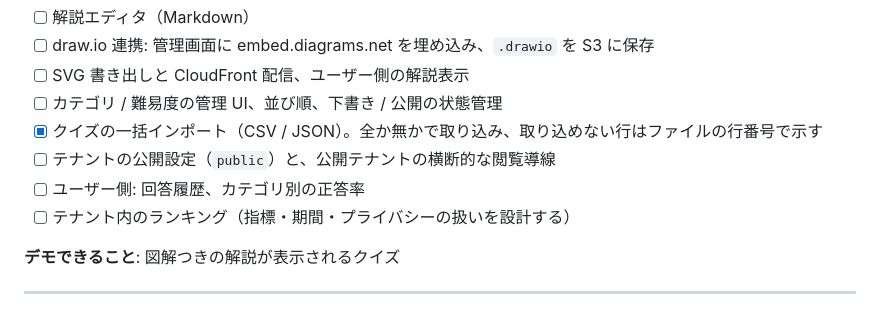
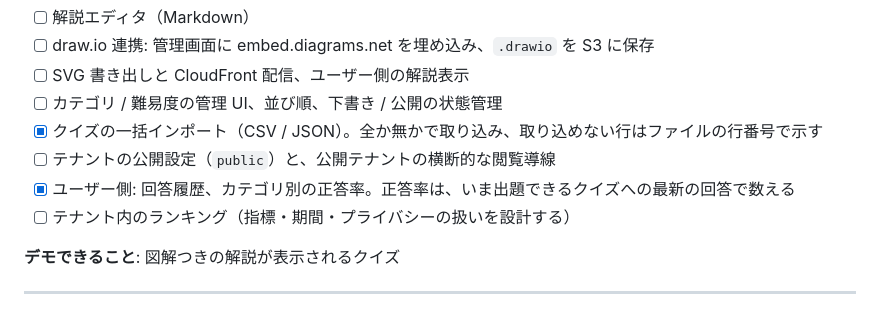
Before and after one commit to fujitamasayoshi0402/quiz-app, a Markdown page: docs/ROADMAP.md, the part around the change. Rendered like a GitHub page.

```diff
--- a/docs/ROADMAP.md
+++ b/docs/ROADMAP.md
@@ -131,7 +131,7 @@
 - [ ] カテゴリ / 難易度の管理 UI、並び順、下書き / 公開の状態管理
 - [x] クイズの一括インポート（CSV / JSON）。全か無かで取り込み、取り込めない行はファイルの行番号で示す
 - [ ] テナントの公開設定（`public`）と、公開テナントの横断的な閲覧導線
-- [ ] ユーザー側: 回答履歴、カテゴリ別の正答率
+- [x] ユーザー側: 回答履歴、カテゴリ別の正答率。正答率は、いま出題できるクイズへの最新の回答で数える
 - [ ] テナント内のランキング（指標・期間・プライバシーの扱いを設計する）
 
 **デモできること**: 図解つきの解説が表示されるクイズ
```
Also changed, not shown: docs/domain-model.md (+15 -0 lines), docs/requirements.md (+0 -1 lines).
